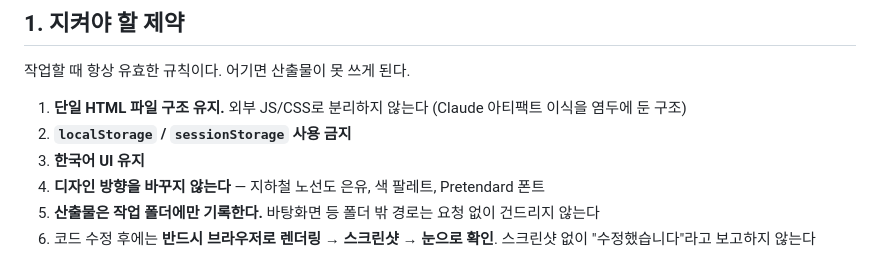
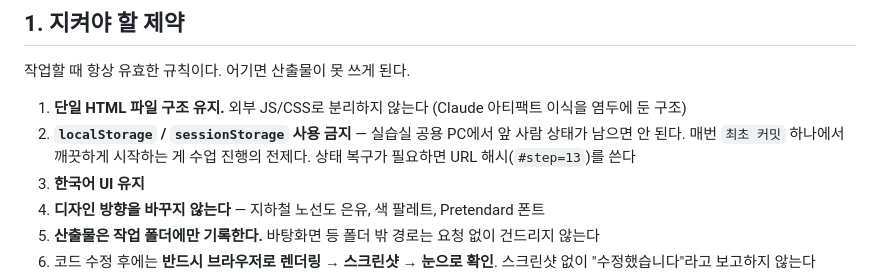
Before and after one commit to abback-go/GitMap, a Markdown page: CLAUDE.md, the part around the change. GitHub-like rendering.

Commit message:
localStorage 금지 규칙에 이유 명시
규칙만 있고 근거가 없어서 반복해서 같은 질문이 나왔다. 아티팩트
이식 때문이라고 짐작했으나 공식 문서에서 확인되지 않았고, 실제
이유는 실습실 공용 PC에서 앞 사람 상태가 남으면 안 된다는 것이다.
상태 복구가 필요할 때의 대안(URL 해시)도 함께 적었다.

Co-Authored-By: Claude Opus 5 (1M context) <noreply@anthropic.com>

```diff
--- a/CLAUDE.md
+++ b/CLAUDE.md
@@ -18,7 +18,7 @@ Git 브랜치 개념을 지하철 노선도 은유로 시각화한 교육용 단
 작업할 때 항상 유효한 규칙이다. 어기면 산출물이 못 쓰게 된다.
 
 1. **단일 HTML 파일 구조 유지.** 외부 JS/CSS로 분리하지 않는다 (Claude 아티팩트 이식을 염두에 둔 구조)
-2. **`localStorage` / `sessionStorage` 사용 금지**
+2. **`localStorage` / `sessionStorage` 사용 금지** — 실습실 공용 PC에서 앞 사람 상태가 남으면 안 된다. 매번 `최초 커밋` 하나에서 깨끗하게 시작하는 게 수업 진행의 전제다. 상태 복구가 필요하면 URL 해시(`#step=13`)를 쓴다
 3. **한국어 UI 유지**
 4. **디자인 방향을 바꾸지 않는다** — 지하철 노선도 은유, 색 팔레트, Pretendard 폰트
 5. **산출물은 작업 폴더에만 기록한다.** 바탕화면 등 폴더 밖 경로는 요청 없이 건드리지 않는다
```
